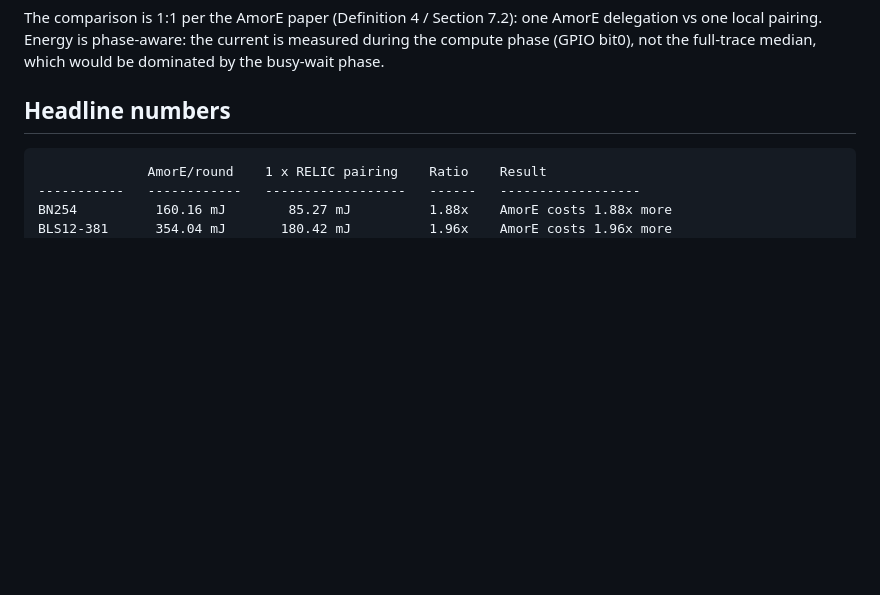
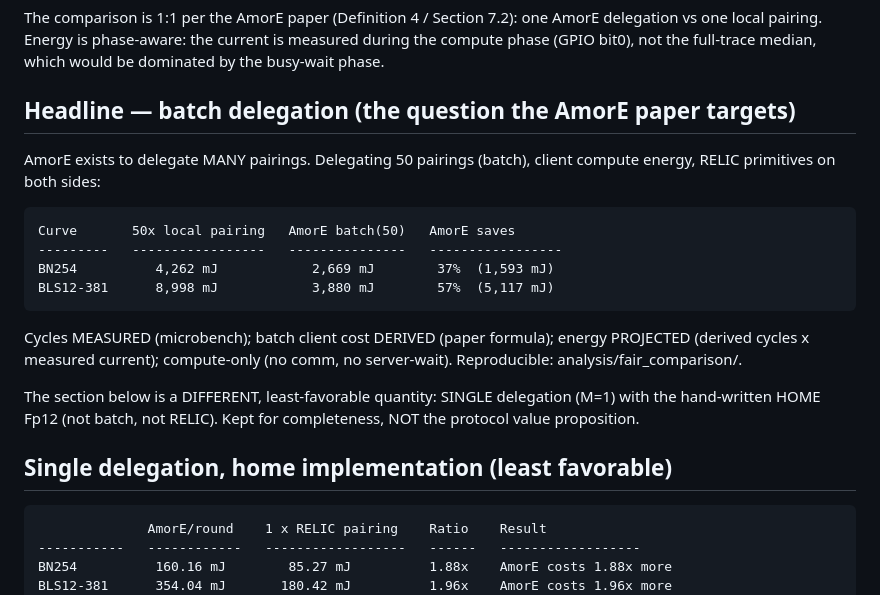
Before and after one commit to kobibr/amore-energy-study, a Markdown page: docs/FINAL_RESULTS_20260531.md, the part around the change. Rendered like a GitHub page; blank space fills up the shorter version.

Commit message:
docs: lead with batch result (AmorE saves 37/57%); label 1.88x as single-home least-favorable

```diff
--- a/docs/FINAL_RESULTS_20260531.md
+++ b/docs/FINAL_RESULTS_20260531.md
@@ -11,7 +11,25 @@ one AmorE delegation vs one local pairing. Energy is phase-aware: the
 current is measured during the compute phase (GPIO bit0), not the
 full-trace median, which would be dominated by the busy-wait phase.
 
-## Headline numbers
+## Headline — batch delegation (the question the AmorE paper targets)
+
+AmorE exists to delegate MANY pairings. Delegating 50 pairings (batch),
+client compute energy, RELIC primitives on both sides:
+
+    Curve       50x local pairing   AmorE batch(50)   AmorE saves
+    ---------   -----------------   ---------------   -----------------
+    BN254          4,262 mJ            2,669 mJ        37%  (1,593 mJ)
+    BLS12-381      8,998 mJ            3,880 mJ        57%  (5,117 mJ)
+
+Cycles MEASURED (microbench); batch client cost DERIVED (paper formula);
+energy PROJECTED (derived cycles x measured current); compute-only (no
+comm, no server-wait). Reproducible: analysis/fair_comparison/.
+
+The section below is a DIFFERENT, least-favorable quantity: SINGLE
+delegation (M=1) with the hand-written HOME Fp12 (not batch, not RELIC).
+Kept for completeness, NOT the protocol value proposition.
+
+## Single delegation, home implementation (least favorable)
 
                   AmorE/round    1 x RELIC pairing    Ratio    Result
     -----------   ------------   ------------------   ------   ------------------
```
